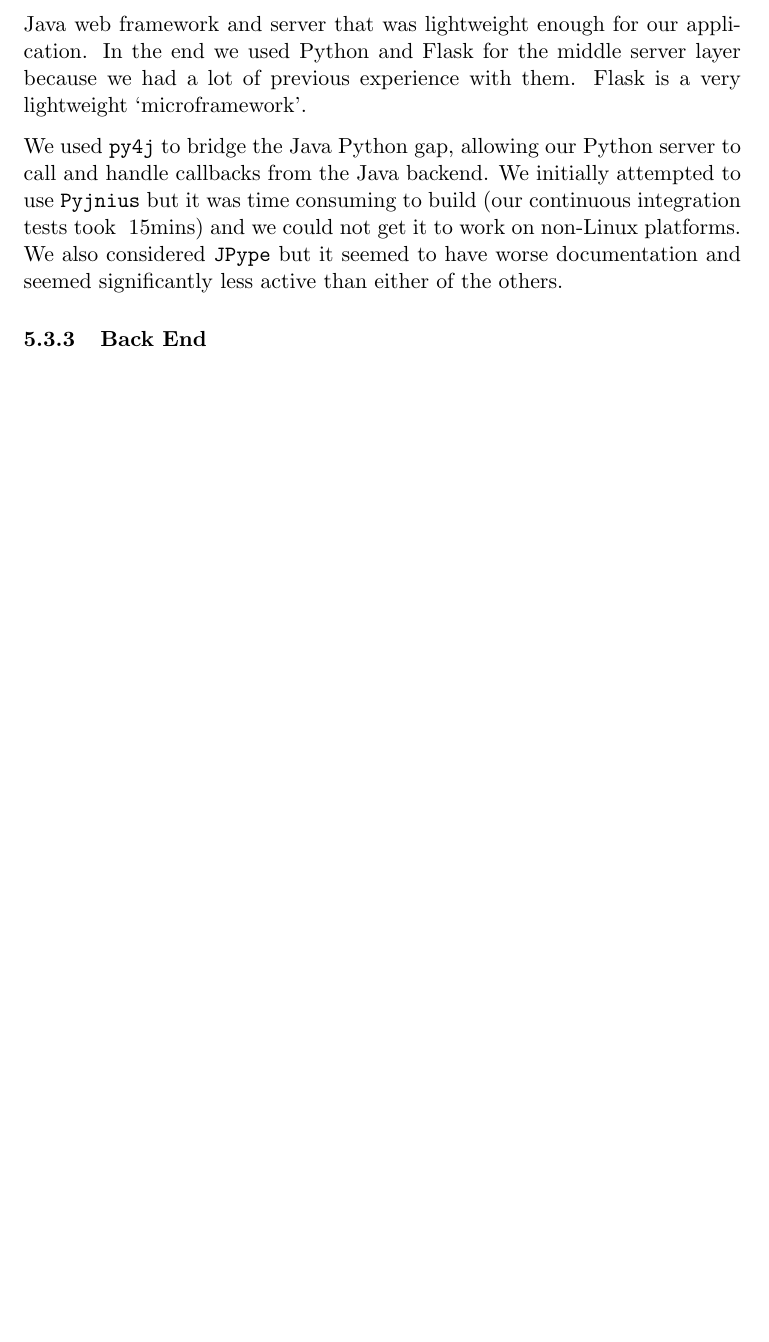
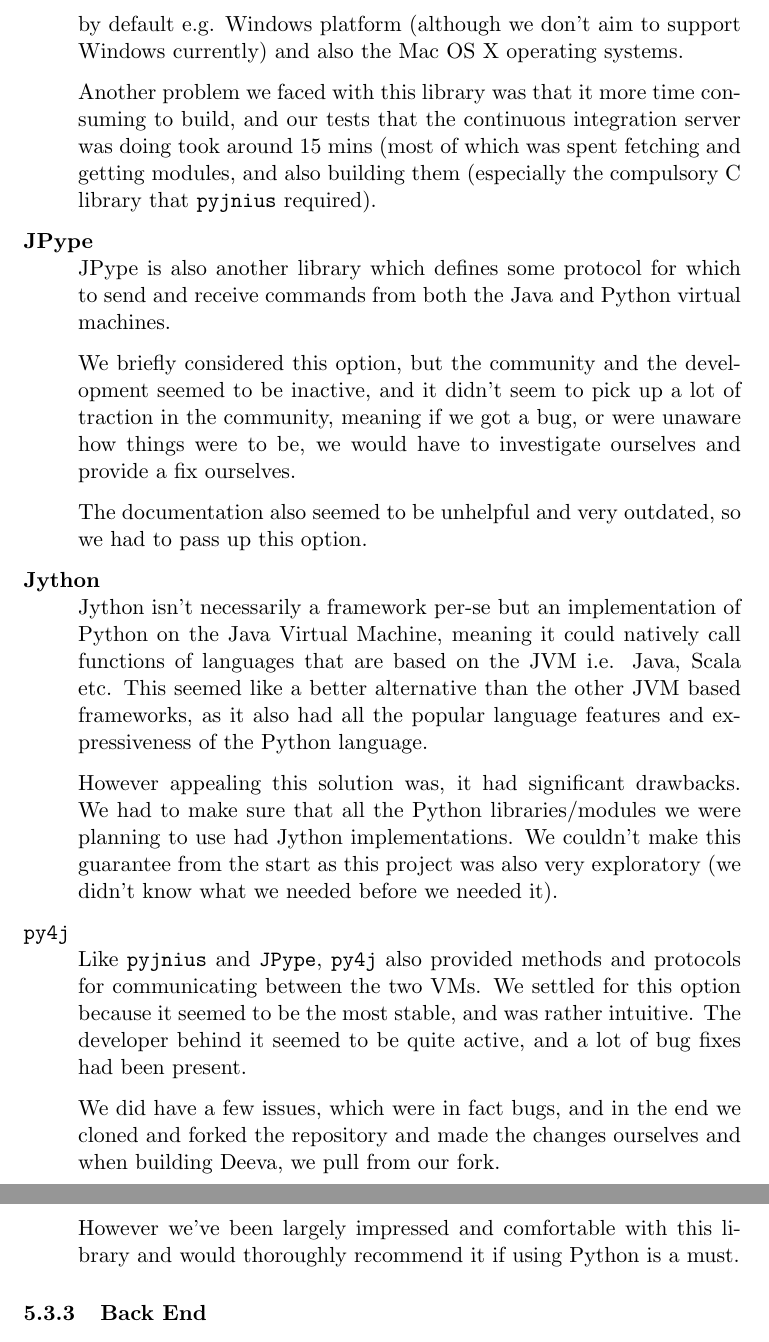
Before and after one commit to chromy/Deeva, a LaTeX document (reports/FinalReport.tex): part of page 22 of 42 before the commit and two parts of pages 23 and 24 of 44 after it, the two joined at a grey line, cut at the place of the change, the shorter picture padded with empty space. Compiled offline with pdfLaTeX.

Commit message:
Added section on comparison between the possible bridging libraries that we could have used.

```diff
--- a/reports/FinalReport.tex
+++ b/reports/FinalReport.tex
@@ -543,6 +543,3 @@
 This was a good decision, \todo{Talk about outcome}.
 
 \subsubsection{Middleware}
-We considered using Java for the server layer which would have drastically simplify the design but in the end (despite trying several) could not find a Java web framework and server that was lightweight enough for our application.
-In the end we used Python and Flask for the middle server layer because we had a lot of previous experience with them.
-Flask is a very lightweight `microframework'.
@@ -549,4 +555 @@
 
-We used \cmd{py4j} to bridge the Java Python gap, allowing our Python server to call and handle callbacks from the Java backend.
-We initially attempted to use \cmd{Pyjnius} but it was time consuming to build (our continuous integration tests took ~15mins) and we could not get it to work on non-Linux platforms.
-We also considered \cmd{JPype} but it seemed to have worse documentation and seemed significantly less active than either of the others.
@@ -553,3 +591,51 @@
+    that a C compiler would be present by default e.g. Windows platform
+    (although we don't aim to support Windows currently) and also the Mac OS X
+    operating systems.
+
+    Another problem we faced with this library was that it more time consuming
+    to build, and our tests that the continuous integration server was doing
+    took around 15 mins (most of which was spent fetching and getting modules,
+    and also building them (especially the compulsory C library that
+    \texttt{pyjnius} required).
+  \item[JPype]\hfill\\
+    JPype is also another library which defines some protocol for which to send
+    and receive commands from both the Java and Python virtual machines.
+
+    We briefly considered this option, but the community and the development
+    seemed to be inactive, and it didn't seem to pick up a lot of traction in
+    the community, meaning if we got a bug, or were unaware how things were to
+    be, we would have to investigate ourselves and provide a fix ourselves.
+
+    The documentation also seemed to be unhelpful and very outdated, so we had
+    to pass up this option.
+  \item[Jython]\hfill\\
+    Jython isn't necessarily a framework per-se but an implementation of Python
+    on the Java Virtual Machine, meaning it could natively call functions of
+    languages that are based on the JVM i.e. Java, Scala etc. This seemed like a
+    better alternative than the other JVM based frameworks, as it also had all
+    the popular language features and expressiveness of the Python language.
+
+    However appealing this solution was, it had significant drawbacks. We had to
+    make sure that all the Python libraries/modules we were planning to use had
+    Jython implementations. We couldn't make this guarantee from the start as
+    this project was also very exploratory (we didn't know what we needed before
+    we needed it).
+  \item[\texttt{py4j}]\hfill\\
+    Like \texttt{pyjnius} and \texttt{JPype}, \texttt{py4j} also provided
+    methods and protocols for communicating between the two VMs. We settled for
+    this option because it seemed to be the most stable, and was rather
+    intuitive. The developer behind it seemed to be quite active, and a lot of
+    bug fixes had been present.
+
+    We did have a few issues, which were in fact bugs, and in the end we cloned
+    and forked the repository and made the changes ourselves and when building
+    Deeva, we pull from our fork.
+
+    However we've been largely impressed and comfortable with this library and
+    would thoroughly recommend it if using Python is a must.
+\end{description}
+
+
 
 \subsubsection{Back End}
 \textbf{Java Virtual Machine Tools Interface (JVM TI) and the Java Debug Interface (JDI)}
```
Also changed, not shown: reports/FinalReport.tex (46 more changed lines).
